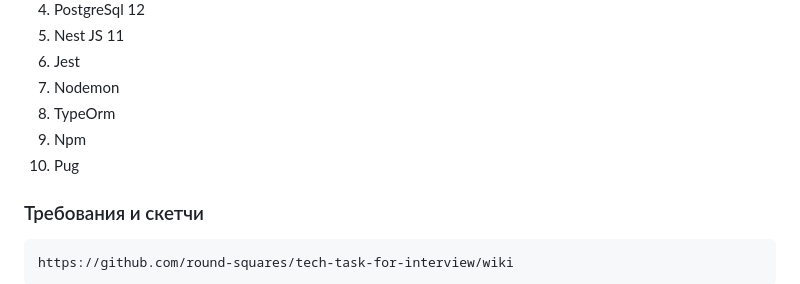
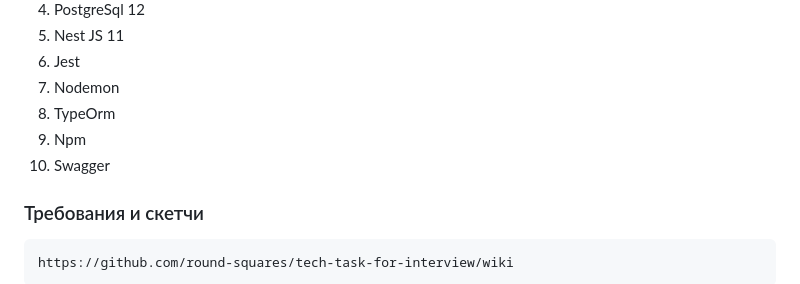
Before and after one commit to artemkorgulin/tapgus, a Markdown page: README.md, the part around the change. Rendered like a GitHub page.

```diff
--- a/README.md
+++ b/README.md
@@ -13,7 +13,7 @@
 7. Nodemon
 8. TypeOrm
 8. Npm
-8. Pug
+8. Swagger
 
 ### Требования и скетчи
 
```
